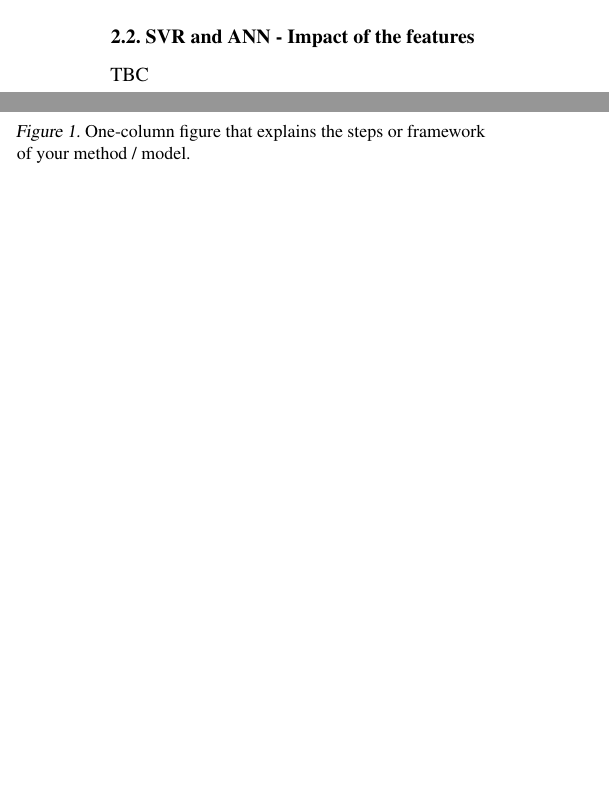
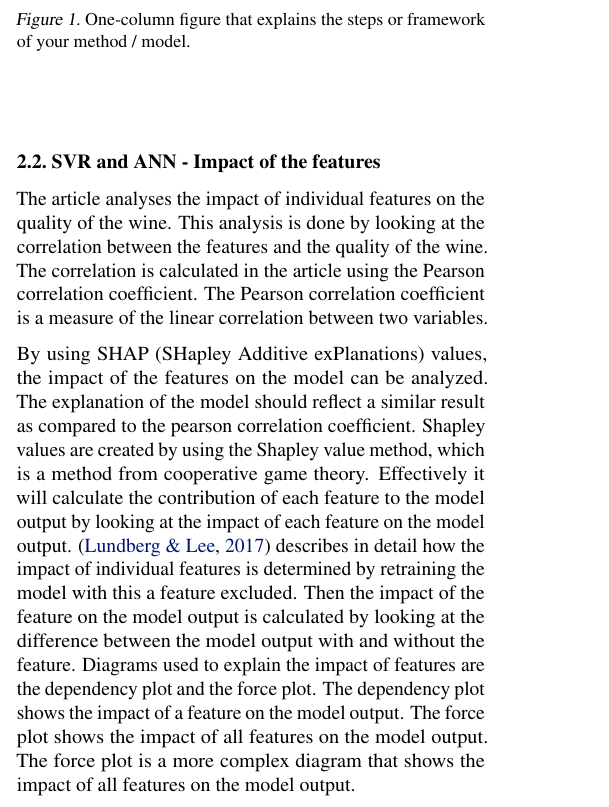
Before and after one commit to abroer/IM0712-Assignment3, a LaTeX document (Latex/main.tex): two parts of the columns of page 1 of 6 before the commit and part of one column of page 1 of 6 after it, the two joined at a grey line, cut so that both start at the same text, the shorter picture padded with empty space. Compiled offline with pdfLaTeX.

Commit message:
Explain the method of SHAP analysis to understand impact of features

```diff
--- a/Latex/main.tex
+++ b/Latex/main.tex
@@ -79,7 +79,21 @@ In order to compare the results of the article with our results, a visualization
 Also, standardization has been applied to the data features of the dataset, not to the quality column.
 
 \subsection{SVR and ANN - Impact of the features}
-TBC
+The article analyses the impact of individual features on the quality of the wine.
+This analysis is done by looking at the correlation between the features and the quality of the wine.
+The correlation is calculated in the article using the Pearson correlation coefficient.
+The Pearson correlation coefficient is a measure of the linear correlation between two variables.
+
+By using SHAP (SHapley Additive exPlanations) values, the impact of the features on the model can be analyzed.
+The explanation of the model should reflect a similar result as compared to the pearson correlation coefficient.
+Shapley values are created by using the Shapley value method, which is a method from cooperative game theory.
+Effectively it will calculate the contribution of each feature to the model output by looking at the impact of each feature on the model output.
+\cite{lundberg2017unified} describes in detail how the impact of individual features is determined by retraining the model with this a feature excluded.
+Then the impact of the feature on the model output is calculated by looking at the difference between the model output with and without the feature.
+Diagrams used to explain the impact of features are the dependency plot and the force plot.
+The dependency plot shows the impact of a feature on the model output.
+The force plot shows the impact of all features on the model output.
+The force plot is a more complex diagram that shows the impact of all features on the model output.
 
 \subsection{SVR and ANN - Inprove the model}
 For optimizing the hyperparameters, gridsearch and BayesSearch were used for SVR. For ANN, gridsearch was used to examine the impact of the hyperparameters.
```
